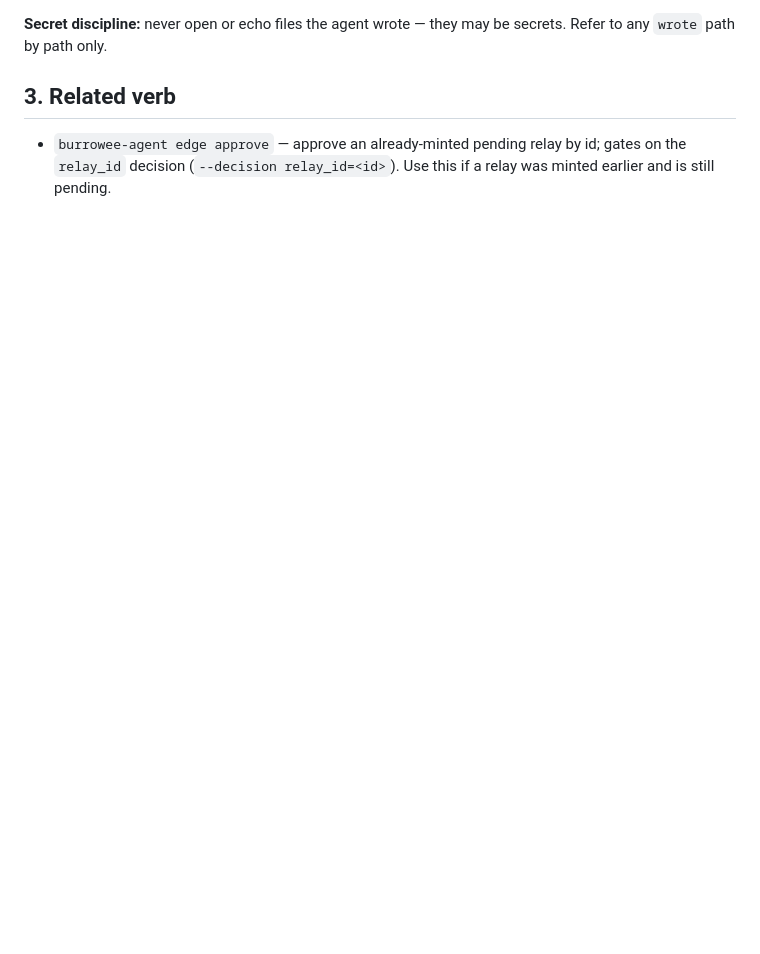
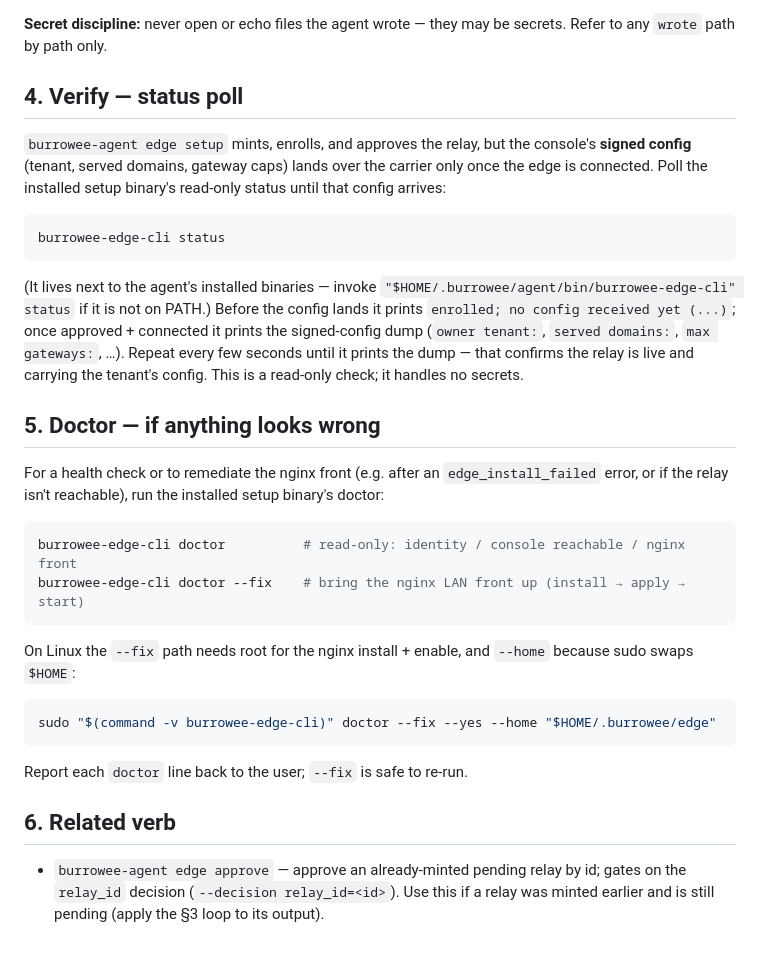
Before and after one commit to burrowee-git/release, a Markdown page: skills/burrowee-edge-setup/SKILL.md, the part around one of its changes. GitHub-like rendering; blank space fills up the shorter version.

````diff
--- a/skills/burrowee-edge-setup/SKILL.md
+++ b/skills/burrowee-edge-setup/SKILL.md
@@ -57,7 +93,43 @@ prints on stdout and branch:
 **Secret discipline:** never open or echo files the agent wrote — they may be
 secrets. Refer to any `wrote` path by path only.
 
-## 3. Related verb
+## 4. Verify — status poll
+`burrowee-agent edge setup` mints, enrolls, and approves the relay, but the
+console's **signed config** (tenant, served domains, gateway caps) lands over the
+carrier only once the edge is connected. Poll the installed setup binary's
+read-only status until that config arrives:
+
+```bash
+burrowee-edge-cli status
+```
+
+(It lives next to the agent's installed binaries — invoke
+`"$HOME/.burrowee/agent/bin/burrowee-edge-cli" status` if it is not on PATH.)
+Before the config lands it prints `enrolled; no config received yet (...)`; once
+approved + connected it prints the signed-config dump (`owner tenant:`,
+`served domains:`, `max gateways:`, …). Repeat every few seconds until it prints the
+dump — that confirms the relay is live and carrying the tenant's config. This is a
+read-only check; it handles no secrets.
+
+## 5. Doctor — if anything looks wrong
+For a health check or to remediate the nginx front (e.g. after an `edge_install_failed`
+error, or if the relay isn't reachable), run the installed setup binary's doctor:
+
+```bash
+burrowee-edge-cli doctor          # read-only: identity / console reachable / nginx front
+burrowee-edge-cli doctor --fix    # bring the nginx LAN front up (install → apply → start)
+```
+
+On Linux the `--fix` path needs root for the nginx install + enable, and `--home`
+because sudo swaps `$HOME`:
+
+```bash
+sudo "$(command -v burrowee-edge-cli)" doctor --fix --yes --home "$HOME/.burrowee/edge"
+```
+
+Report each `doctor` line back to the user; `--fix` is safe to re-run.
+
+## 6. Related verb
 - `burrowee-agent edge approve` — approve an already-minted pending relay by id;
   gates on the `relay_id` decision (`--decision relay_id=<id>`). Use this if a relay
-  was minted earlier and is still pending.
+  was minted earlier and is still pending (apply the §3 loop to its output).
````
Also changed, not shown: other parts of skills/burrowee-edge-setup/SKILL.md (+58 -22 lines), skills/burrowee-edge-install/SKILL.md (+50 -81 lines).
